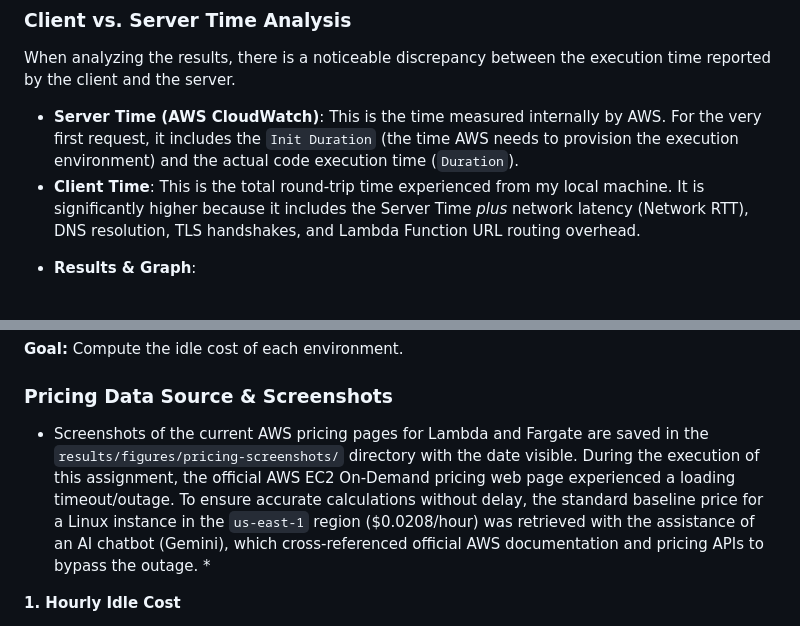
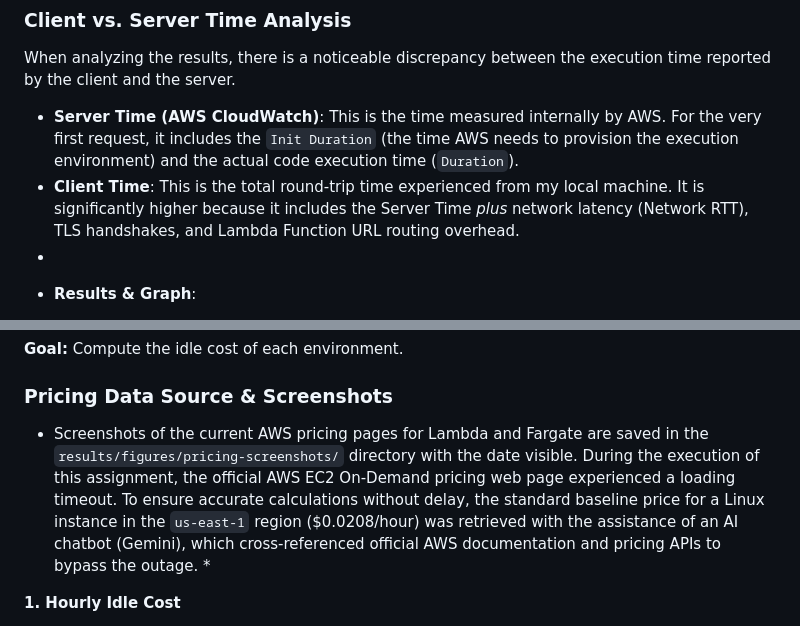
Before and after one commit to 2026-AGH-lsc-lab/lsc-lab4-aws-cloud-r2-oliwialosko, a Markdown page: RAPORT.md, 2 parts joined by grey strips. GitHub-like rendering.

```diff
--- a/RAPORT.md
+++ b/RAPORT.md
@@ -23,7 +23,8 @@ To adapt to these strict environment constraints without violating the lab's rul
 ### Client vs. Server Time Analysis
 When analyzing the results, there is a noticeable discrepancy between the execution time reported by the client and the server.
 * **Server Time (AWS CloudWatch)**: This is the time measured internally by AWS. For the very first request, it includes the `Init Duration` (the time AWS needs to provision the execution environment) and the actual code execution time (`Duration`).
-* **Client Time**: This is the total round-trip time experienced from my local machine. It is significantly higher because it includes the Server Time *plus* network latency (Network RTT), DNS resolution, TLS handshakes, and Lambda Function URL routing overhead.
+* **Client Time**: This is the total round-trip time experienced from my local machine. It is significantly higher because it includes the Server Time *plus* network latency (Network RTT), TLS handshakes, and Lambda Function URL routing overhead.
+*
 - **Results & Graph**:
 
   - The visualization comparing the response times of both variants is available in `results/figures/figure1_decomposition.png`, and the raw data can be found in `results/scenario-a-*-fixed.txt`.
@@ -86,7 +86,7 @@ To make AWS Lambda successfully meet the p99 < 500ms SLO during a burst from zer
 **Goal:** Compute the idle cost of each environment.
 
 ### Pricing Data Source & Screenshots
-* Screenshots of the current AWS pricing pages for Lambda and Fargate are saved in the `results/figures/pricing-screenshots/` directory with the date visible. During the execution of this assignment, the official AWS EC2 On-Demand pricing web page experienced a loading timeout/outage. To ensure accurate calculations without delay, the standard baseline price for a Linux instance in the `us-east-1` region ($0.0208/hour) was retrieved with the assistance of an AI chatbot (Gemini), which cross-referenced official AWS documentation and pricing APIs to bypass the outage. *
+* Screenshots of the current AWS pricing pages for Lambda and Fargate are saved in the `results/figures/pricing-screenshots/` directory with the date visible. During the execution of this assignment, the official AWS EC2 On-Demand pricing web page experienced a loading timeout. To ensure accurate calculations without delay, the standard baseline price for a Linux instance in the `us-east-1` region ($0.0208/hour) was retrieved with the assistance of an AI chatbot (Gemini), which cross-referenced official AWS documentation and pricing APIs to bypass the outage. *
 
 **1. Hourly Idle Cost**
 * **AWS Lambda:** $0.00 / hour
```
Also changed, not shown: other parts of RAPORT.md (+10 -14 lines).
